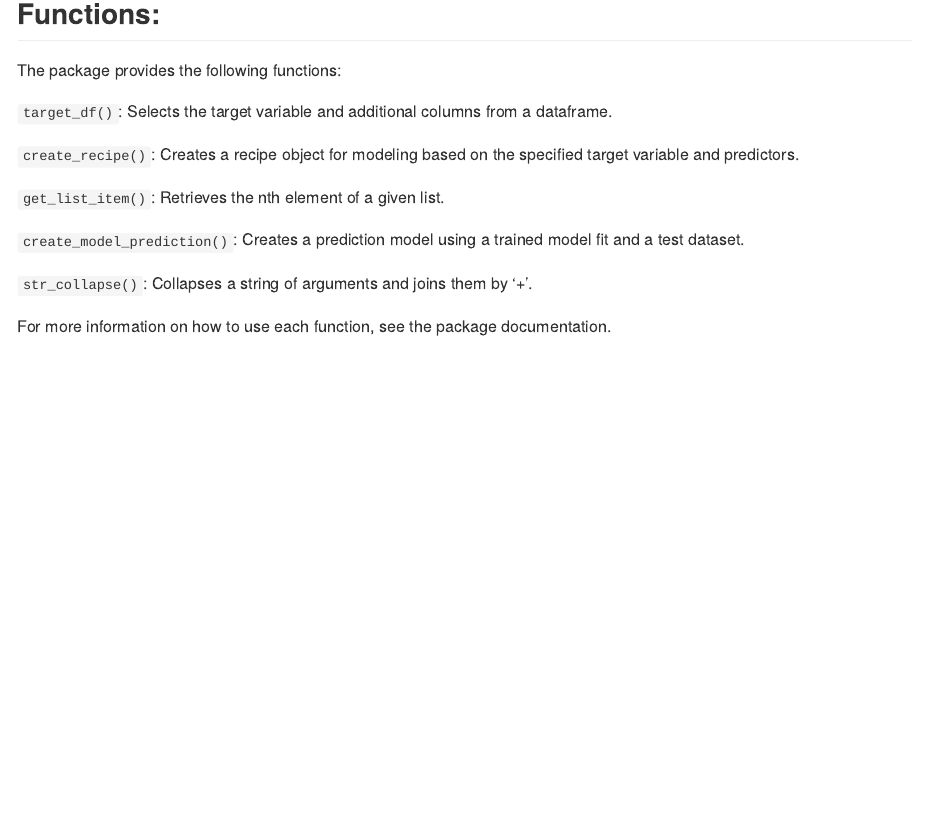
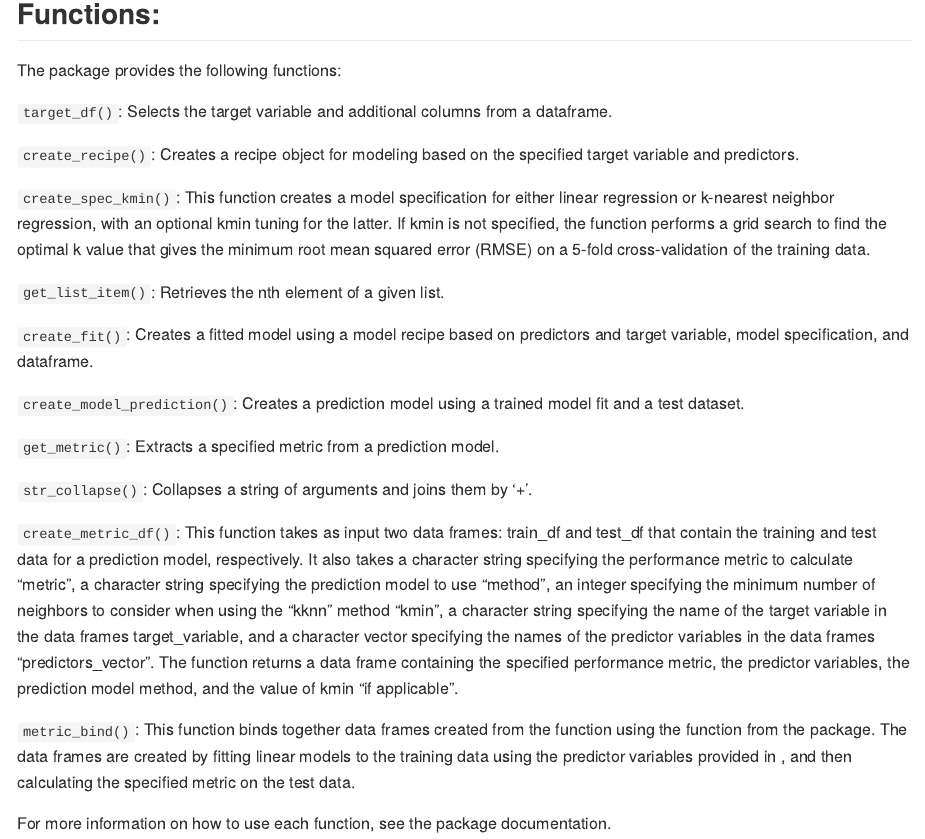
Before and after one commit to DSCI-310/lmknn.metrics, an R Markdown document (README.Rmd): the page in a window 1100 px wide, from 1740 px down. Rendered offline with R 4.5, knitr and Pandoc, with nearby package versions.

Commit message:
Finished adding all function descriptions

```diff
--- a/README.Rmd
+++ b/README.Rmd
@@ -106,11 +105,21 @@ The package provides the following functions:
 
 `create_recipe()`: Creates a recipe object for modeling based on the specified target variable and predictors.
 
+`create_spec_kmin()`: This function creates a model specification for either linear regression or k-nearest neighbor regression, with an optional kmin tuning for the latter. If kmin is not specified, the function performs a grid search to find the optimal k value that gives the minimum root mean squared error (RMSE) on a 5-fold cross-validation of the training data.
+
 `get_list_item()`: Retrieves the nth element of a given list.
+
+`create_fit()`: Creates a fitted model using a model recipe based on predictors and target variable, model specification, and dataframe.
 
 `create_model_prediction()`: Creates a prediction model using a trained model fit and a test dataset.
 
+`get_metric()`: Extracts a specified metric from a prediction model.
+
 `str_collapse()`: Collapses a string of arguments and joins them by '+'.
+
+`create_metric_df()`: This function takes as input two data frames: train_df and test_df that contain the training and test data for a prediction model, respectively. It also takes a character string specifying the performance metric to calculate "metric", a character string specifying the prediction model to use "method", an integer specifying the minimum number of neighbors to consider when using the "kknn" method "kmin", a character string specifying the name of the target variable in the data frames target_variable, and a character vector specifying the names of the predictor variables in the data frames "predictors_vector". The function returns a data frame containing the specified performance metric, the predictor variables, the prediction model method, and the value of kmin "if applicable".
+
+`metric_bind()`: This function binds together data frames created from the \code{create_metric_df()} function using the \code{rbindlist()} function from the \code{data.table} package. The data frames are created by fitting linear models to the training data using the predictor variables provided in \code{model_list}, and then calculating the specified metric on the test data.
 
 For more information on how to use each function, see the package documentation.
 
```
Also changed, not shown: README.Rmd (1 more changed lines).
